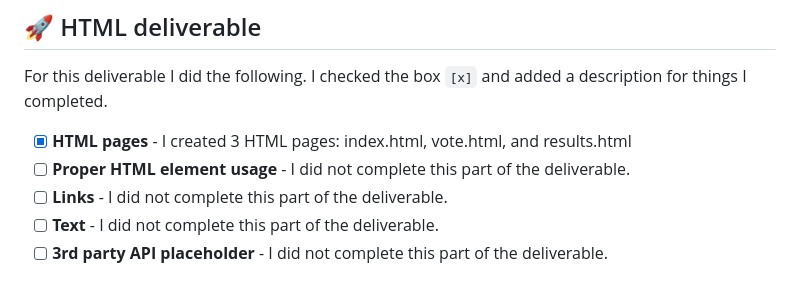
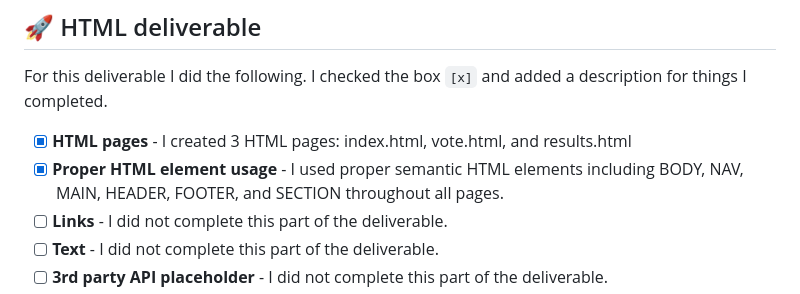
Before and after one commit to N-C-04/startup, a Markdown page: README.md, the part around the change. Rendered like a GitHub page.

Commit message:
proper html element usage

```diff
--- a/README.md
+++ b/README.md
@@ -51,7 +51,7 @@ For this deliverable I did the following. I checked the box `[x]` and added a de
 For this deliverable I did the following. I checked the box `[x]` and added a description for things I completed.
 
 - [x] **HTML pages** - I created 3 HTML pages: index.html, vote.html, and results.html
-- [ ] **Proper HTML element usage** - I did not complete this part of the deliverable.
+- [x] **Proper HTML element usage** - I used proper semantic HTML elements including BODY, NAV, MAIN, HEADER, FOOTER, and SECTION throughout all pages.
 - [ ] **Links** - I did not complete this part of the deliverable.
 - [ ] **Text** - I did not complete this part of the deliverable.
 - [ ] **3rd party API placeholder** - I did not complete this part of the deliverable.
```
